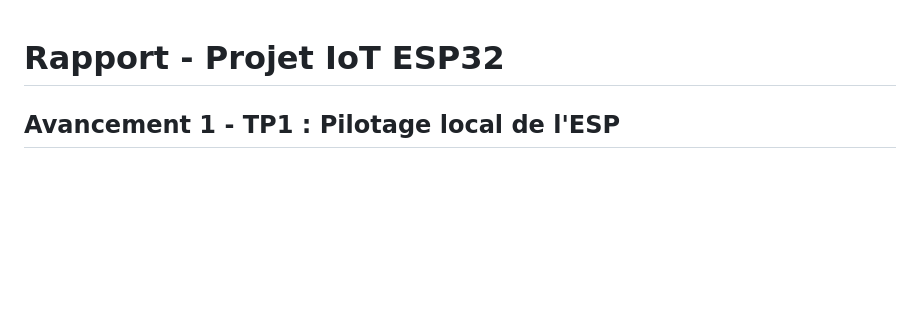
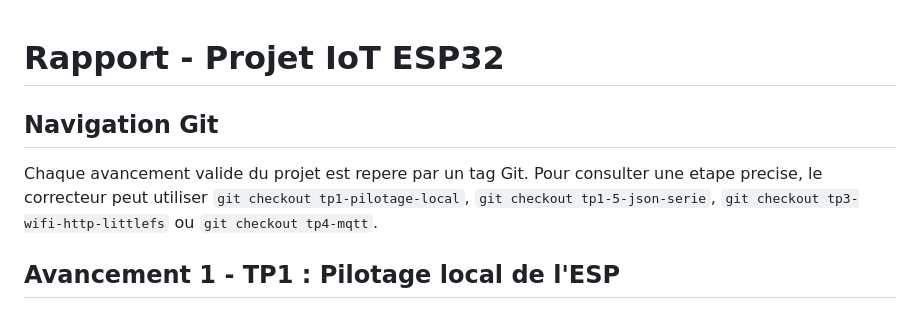
Before and after one commit to deliasTheo/rattrapage-iot, a Markdown page: rapport.md, the part around the change. Drawn GitHub-style; blank space fills up the shorter version.

Commit message:
Explique la navigation par tags dans le rapport

```diff
--- a/rapport.md
+++ b/rapport.md
@@ -1,4 +1,8 @@
 # Rapport - Projet IoT ESP32
+
+## Navigation Git
+
+Chaque avancement valide du projet est repere par un tag Git. Pour consulter une etape precise, le correcteur peut utiliser `git checkout tp1-pilotage-local`, `git checkout tp1-5-json-serie`, `git checkout tp3-wifi-http-littlefs` ou `git checkout tp4-mqtt`.
 
 ## Avancement 1 - TP1 : Pilotage local de l'ESP
 
```
